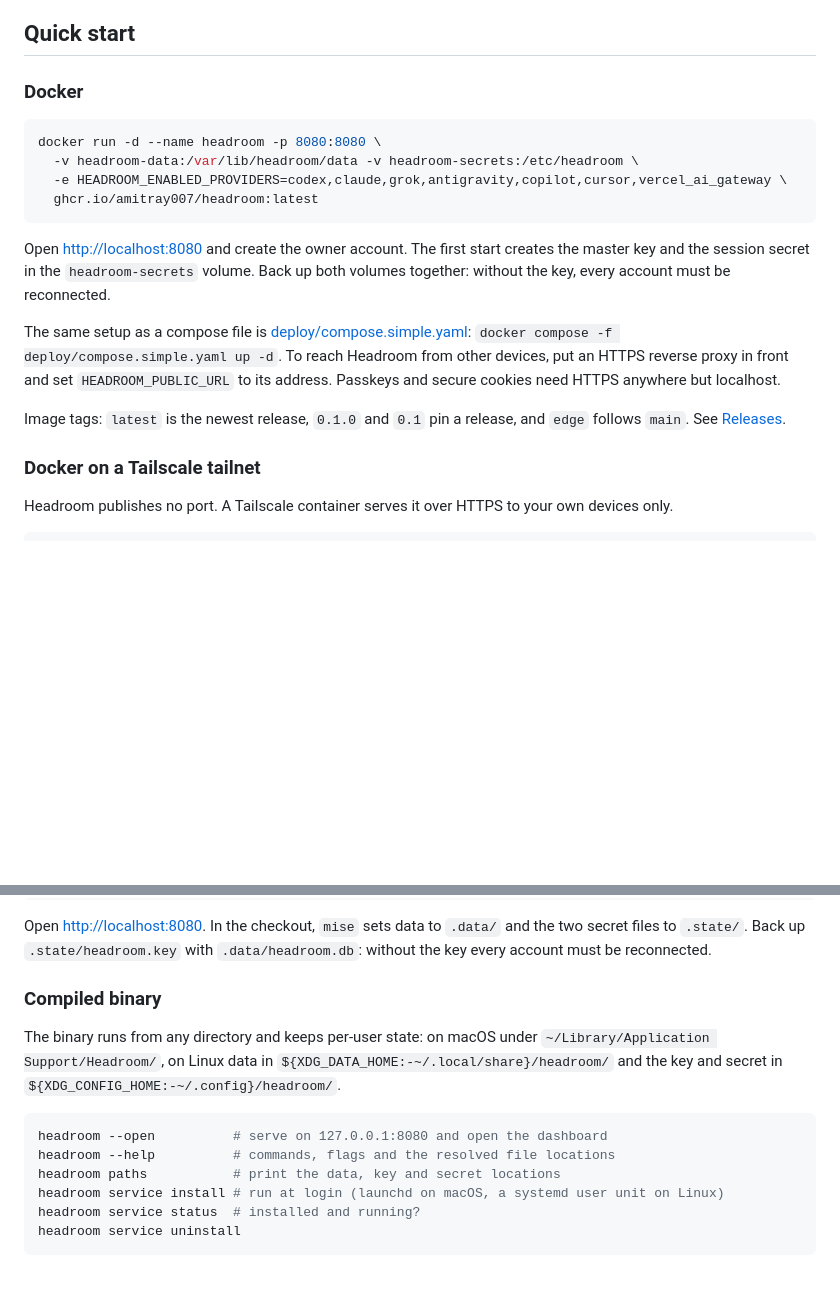
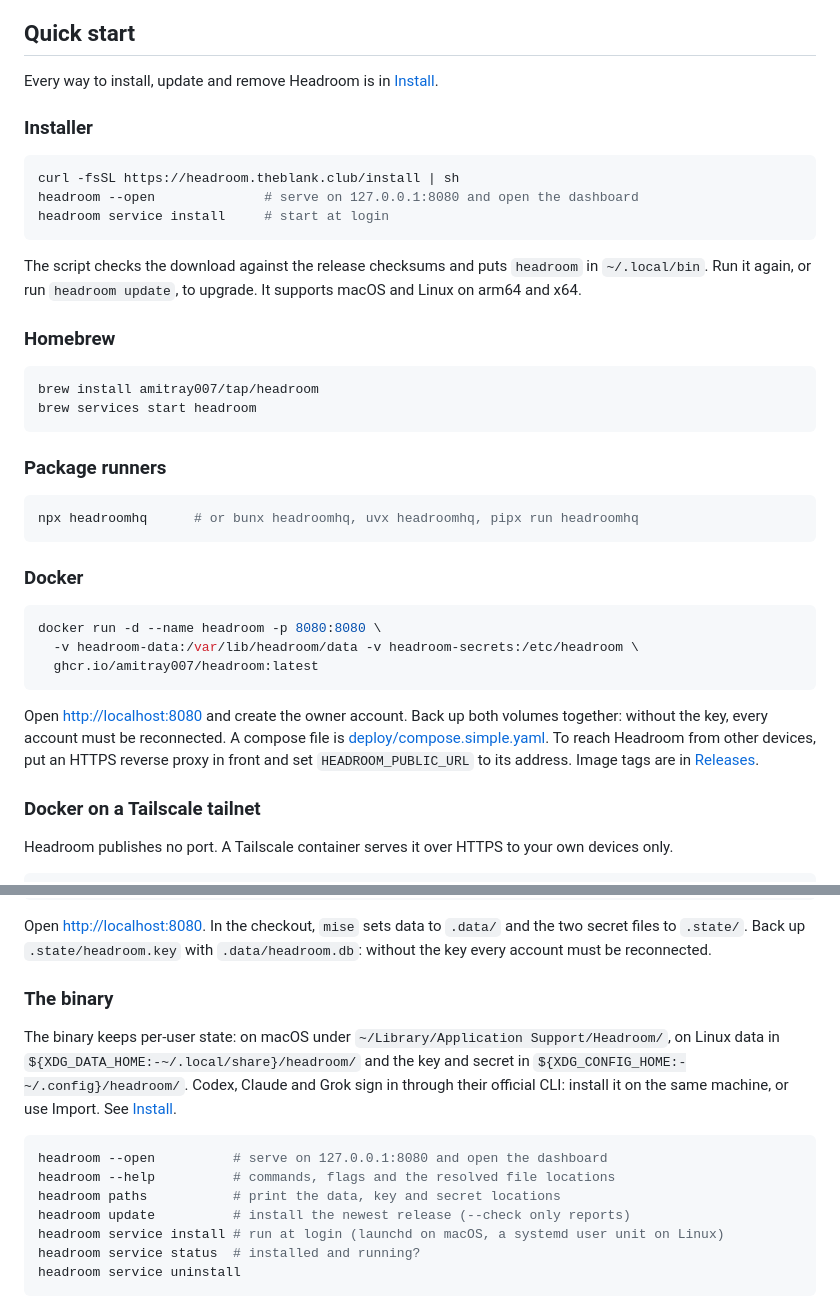
Before and after one commit to amitray007/headroom, a Markdown page: README.md, 2 parts joined by grey strips. Rendered like a GitHub page; blank space fills up the shorter version.

Commit message:
docs: document every install path
Co-Authored-By: Claude Opus 5.5 <noreply@anthropic.com>

````diff
--- a/README.md
+++ b/README.md
@@ -104,20 +104,40 @@ flowchart LR
 
 ## Quick start
 
+Every way to install, update and remove Headroom is in [Install](docs/operations/install.md).
+
+### Installer
+
+```sh
+curl -fsSL https://headroom.theblank.club/install | sh
+headroom --open              # serve on 127.0.0.1:8080 and open the dashboard
+headroom service install     # start at login
+```
+
+The script checks the download against the release checksums and puts `headroom` in `~/.local/bin`. Run it again, or run `headroom update`, to upgrade. It supports macOS and Linux on arm64 and x64.
+
+### Homebrew
+
+```sh
+brew install amitray007/tap/headroom
+brew services start headroom
+```
+
+### Package runners
+
+```sh
+npx headroomhq      # or bunx headroomhq, uvx headroomhq, pipx run headroomhq
+```
+
 ### Docker
 
 ```sh
 docker run -d --name headroom -p 8080:8080 \
   -v headroom-data:/var/lib/headroom/data -v headroom-secrets:/etc/headroom \
-  -e HEADROOM_ENABLED_PROVIDERS=codex,claude,grok,antigravity,copilot,cursor,vercel_ai_gateway \
   ghcr.io/amitray007/headroom:latest
 ```
 
-Open <http://localhost:8080> and create the owner account. The first start creates the master key and the session secret in the `headroom-secrets` volume. Back up both volumes together: without the key, every account must be reconnected.
-
-The same setup as a compose file is [deploy/compose.simple.yaml](deploy/compose.simple.yaml): `docker compose -f deploy/compose.simple.yaml up -d`. To reach Headroom from other devices, put an HTTPS reverse proxy in front and set `HEADROOM_PUBLIC_URL` to its address. Passkeys and secure cookies need HTTPS anywhere but localhost.
-
-Image tags: `latest` is the newest release, `0.1.0` and `0.1` pin a release, and `edge` follows `main`. See [Releases](docs/operations/releases.md).
+Open <http://localhost:8080> and create the owner account. Back up both volumes together: without the key, every account must be reconnected. A compose file is [deploy/compose.simple.yaml](deploy/compose.simple.yaml). To reach Headroom from other devices, put an HTTPS reverse proxy in front and set `HEADROOM_PUBLIC_URL` to its address. Image tags are in [Releases](docs/operations/releases.md).
 
 ### Docker on a Tailscale tailnet
 
@@ -142,14 +162,15 @@ mise run start         # builds the web app and the binary, then serves on :8080
 
 Open <http://localhost:8080>. In the checkout, `mise` sets data to `.data/` and the two secret files to `.state/`. Back up `.state/headroom.key` with `.data/headroom.db`: without the key every account must be reconnected.
 
-### Compiled binary
+### The binary
 
-The binary runs from any directory and keeps per-user state: on macOS under `~/Library/Application Support/Headroom/`, on Linux data in `${XDG_DATA_HOME:-~/.local/share}/headroom/` and the key and secret in `${XDG_CONFIG_HOME:-~/.config}/headroom/`.
+The binary keeps per-user state: on macOS under `~/Library/Application Support/Headroom/`, on Linux data in `${XDG_DATA_HOME:-~/.local/share}/headroom/` and the key and secret in `${XDG_CONFIG_HOME:-~/.config}/headroom/`. Codex, Claude and Grok sign in through their official CLI: install it on the same machine, or use Import. See [Install](docs/operations/install.md).
 
 ```sh
 headroom --open          # serve on 127.0.0.1:8080 and open the dashboard
 headroom --help          # commands, flags and the resolved file locations
 headroom paths           # print the data, key and secret locations
+headroom update          # install the newest release (--check only reports)
 headroom service install # run at login (launchd on macOS, a systemd user unit on Linux)
 headroom service status  # installed and running?
 headroom service uninstall
````
Also changed, not shown: docs/README.md (+1 -0 lines), docs/operations/install.md (added, +115 -0 lines).
